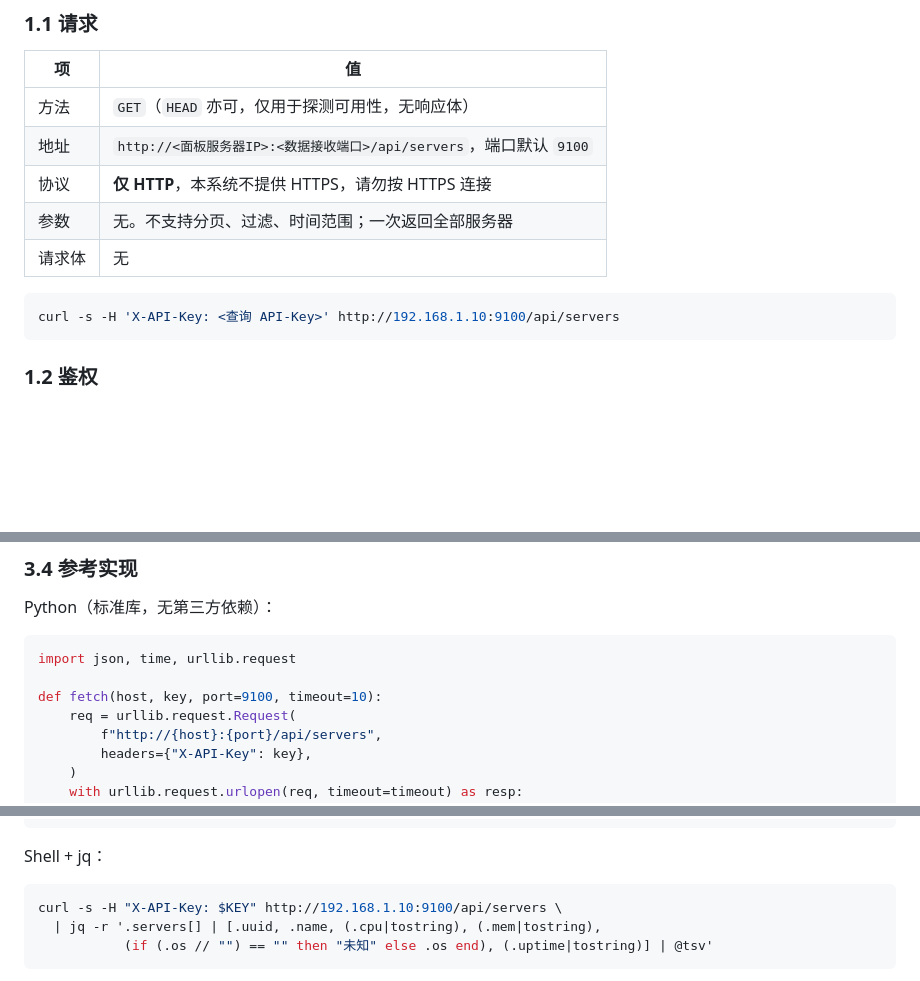
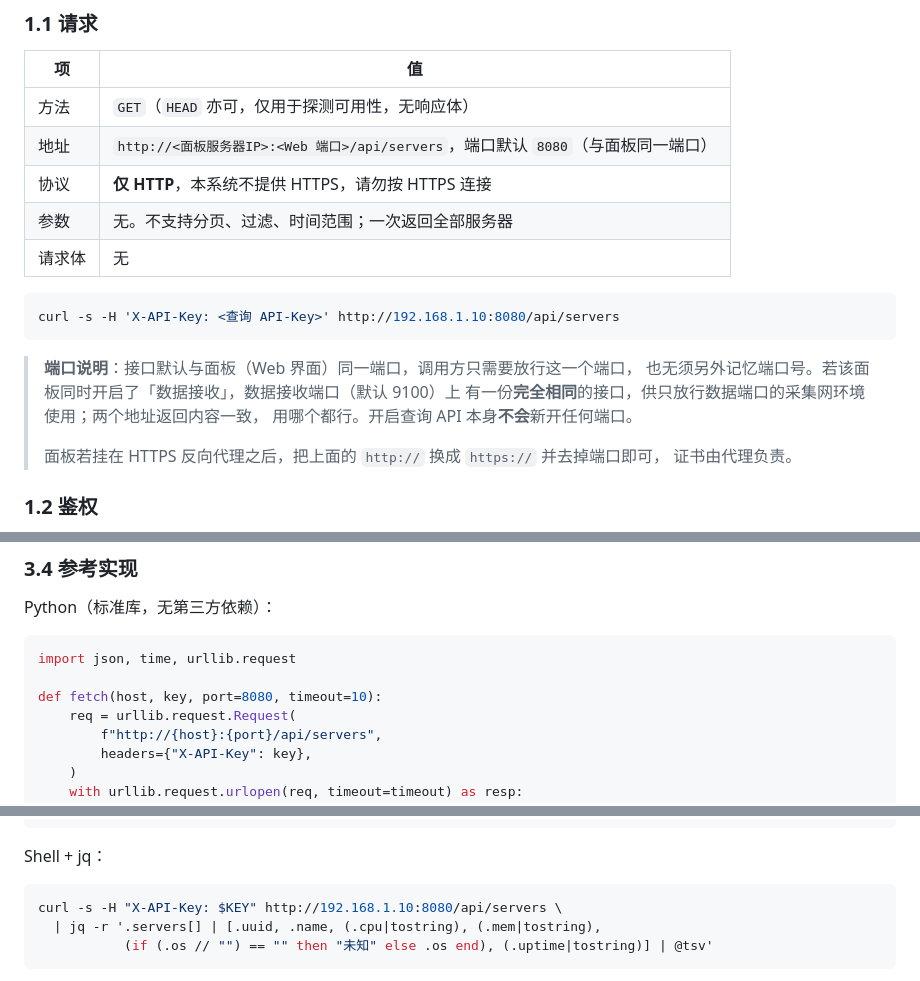
Before and after one commit to zeisscai/server-monitor, a Markdown page: API.md, 3 parts joined by grey strips. GitHub-like rendering; blank space fills up the shorter version.

````diff
--- a/API.md
+++ b/API.md
@@ -15,14 +15,22 @@
 | 项 | 值 |
 | --- | --- |
 | 方法 | `GET`（`HEAD` 亦可，仅用于探测可用性，无响应体） |
-| 地址 | `http://<面板服务器IP>:<数据接收端口>/api/servers`，端口默认 `9100` |
+| 地址 | `http://<面板服务器IP>:<Web 端口>/api/servers`，端口默认 `8080`（与面板同一端口） |
 | 协议 | **仅 HTTP**，本系统不提供 HTTPS，请勿按 HTTPS 连接 |
 | 参数 | 无。不支持分页、过滤、时间范围；一次返回全部服务器 |
 | 请求体 | 无 |
 
 ```bash
-curl -s -H 'X-API-Key: <查询 API-Key>' http://192.168.1.10:9100/api/servers
+curl -s -H 'X-API-Key: <查询 API-Key>' http://192.168.1.10:8080/api/servers
 ```
+
+> **端口说明**：接口默认与面板（Web 界面）同一端口，调用方只需要放行这一个端口，
+> 也无须另外记忆端口号。若该面板同时开启了「数据接收」，数据接收端口（默认 9100）上
+> 有一份**完全相同**的接口，供只放行数据端口的采集网环境使用；两个地址返回内容一致，
+> 用哪个都行。开启查询 API 本身**不会**新开任何端口。
+>
+> 面板若挂在 HTTPS 反向代理之后，把上面的 `http://` 换成 `https://` 并去掉端口即可，
+> 证书由代理负责。
 
 ### 1.2 鉴权
 
@@ -218,7 +226,7 @@ Python（标准库，无第三方依赖）：
 ```python
 import json, time, urllib.request
 
-def fetch(host, key, port=9100, timeout=10):
+def fetch(host, key, port=8080, timeout=10):
     req = urllib.request.Request(
         f"http://{host}:{port}/api/servers",
         headers={"X-API-Key": key},
@@ -243,7 +251,7 @@ for s in data.get("servers", []):
 Shell + jq：
 
 ```bash
-curl -s -H "X-API-Key: $KEY" http://192.168.1.10:9100/api/servers \
+curl -s -H "X-API-Key: $KEY" http://192.168.1.10:8080/api/servers \
   | jq -r '.servers[] | [.uuid, .name, (.cpu|tostring), (.mem|tostring),
            (if (.os // "") == "" then "未知" else .os end), (.uptime|tostring)] | @tsv'
 ```
````
Also changed, not shown: README.md (+10 -5 lines).
